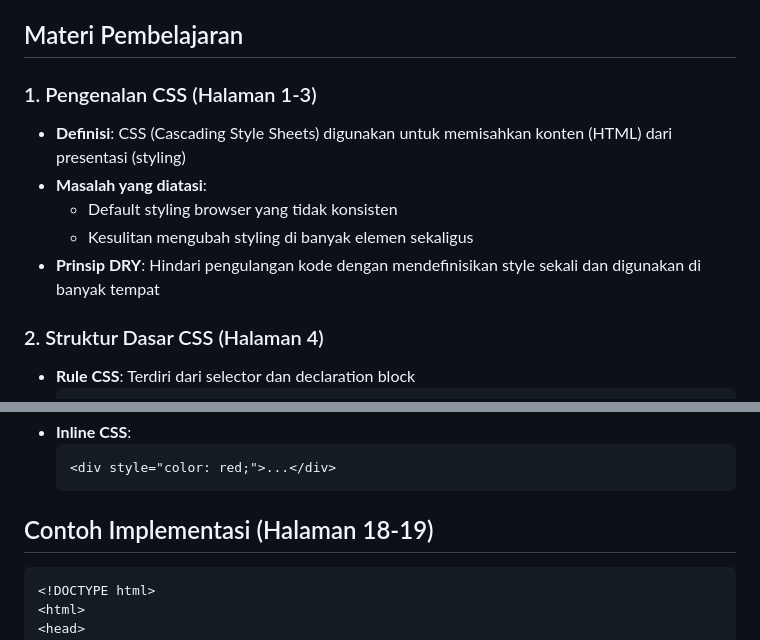
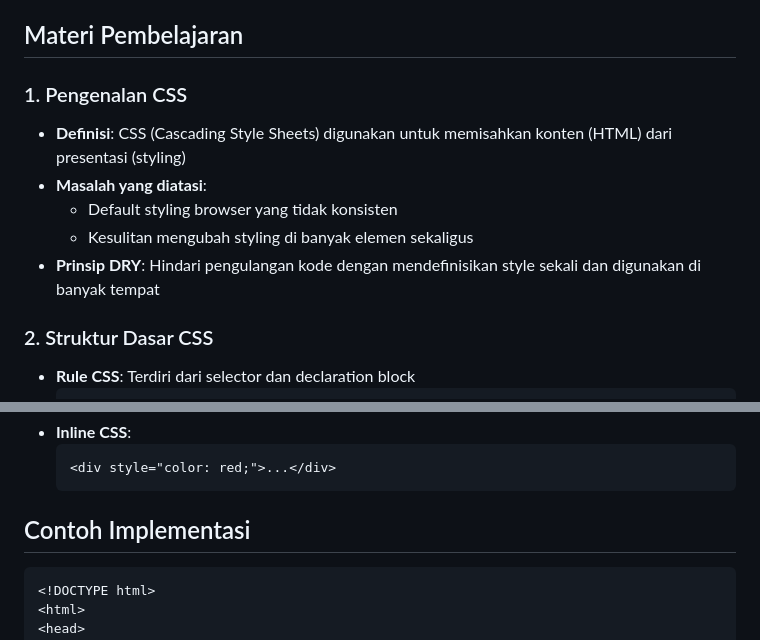
Before and after one commit to vfat/test-fundamental, a Markdown page: materi/CSS/00. Dasar CSS.md, 2 parts joined by grey strips. Rendered like a GitHub page.

````diff
--- a/materi/CSS/00. Dasar CSS.md
+++ b/materi/CSS/00. Dasar CSS.md
@@ -10,14 +10,14 @@ Setelah menyelesaikan modul ini, peserta akan mampu:
 
 ## Materi Pembelajaran
 
-### 1. Pengenalan CSS (Halaman 1-3)
+### 1. Pengenalan CSS
 - **Definisi**: CSS (Cascading Style Sheets) digunakan untuk memisahkan konten (HTML) dari presentasi (styling)
 - **Masalah yang diatasi**:
   - Default styling browser yang tidak konsisten
   - Kesulitan mengubah styling di banyak elemen sekaligus
 - **Prinsip DRY**: Hindari pengulangan kode dengan mendefinisikan style sekali dan digunakan di banyak tempat
 
-### 2. Struktur Dasar CSS (Halaman 4)
+### 2. Struktur Dasar CSS
 - **Rule CSS**: Terdiri dari selector dan declaration block
   ```css
   selector {
@@ -114,7 +114,7 @@ Setelah menyelesaikan modul ini, peserta akan mampu:
   <div style="color: red;">...</div>
   ```
 
-## Contoh Implementasi (Halaman 18-19)
+## Contoh Implementasi
 ```html
 <!DOCTYPE html>
 <html>
````
Also changed, not shown: other parts of materi/CSS/00. Dasar CSS.md (+7 -7 lines).
